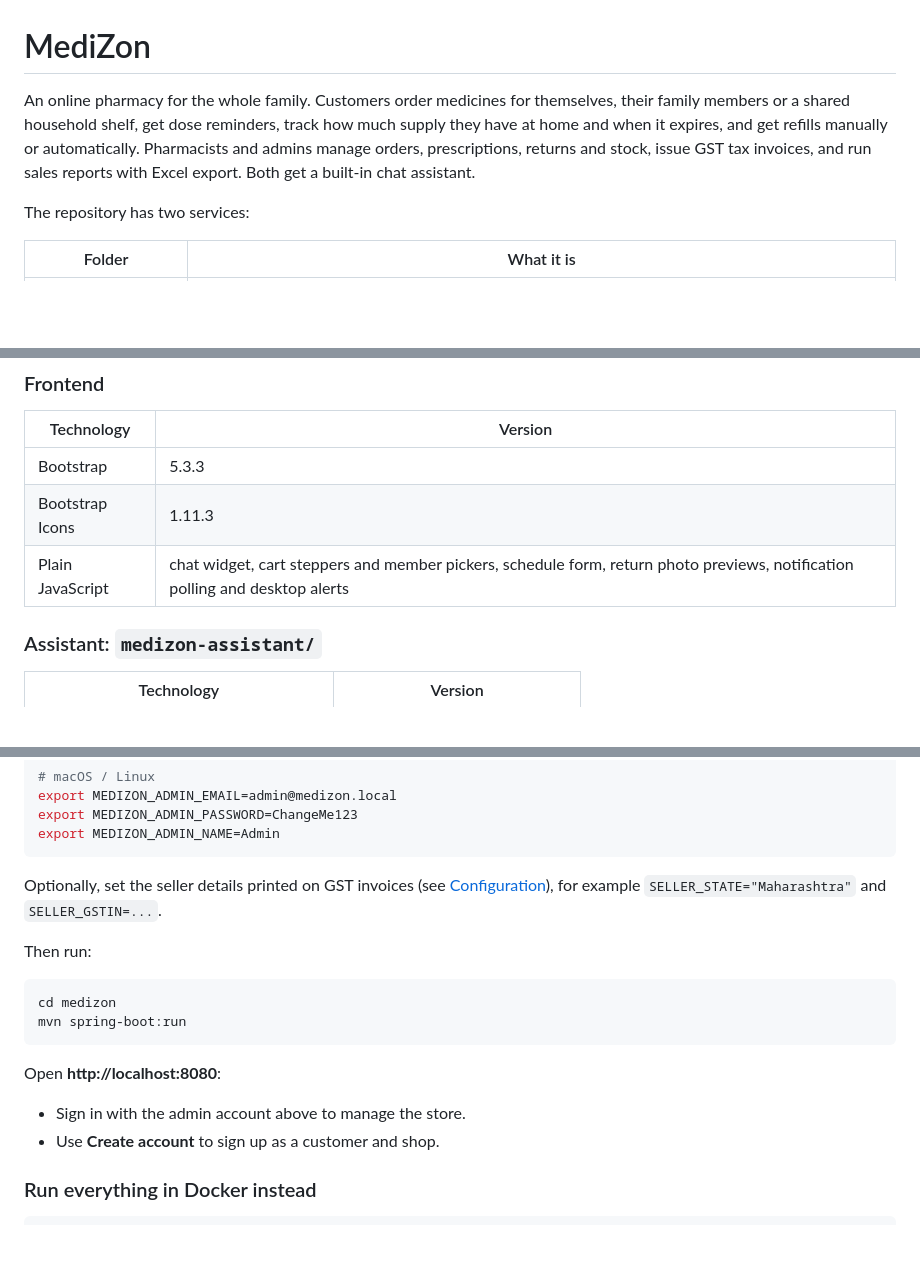
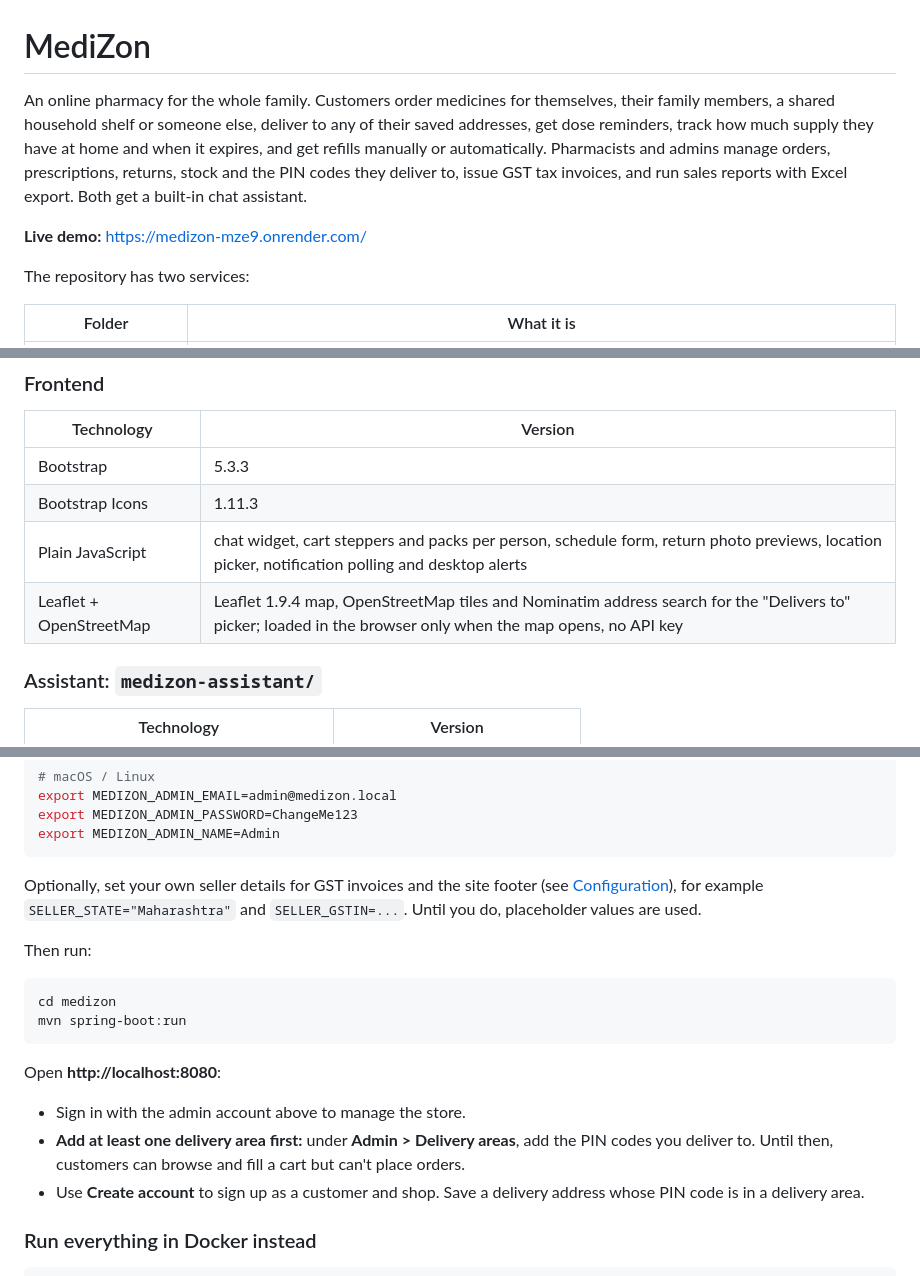
Before and after one commit to sparshmittal99/MediZon, a Markdown page: README.md, 3 parts joined by grey strips. Rendered like a GitHub page; blank space fills up the shorter version.

````diff
--- a/README.md
+++ b/README.md
@@ -1,6 +1,8 @@
 # MediZon
 
-An online pharmacy for the whole family. Customers order medicines for themselves, their family members or a shared household shelf, get dose reminders, track how much supply they have at home and when it expires, and get refills manually or automatically. Pharmacists and admins manage orders, prescriptions, returns and stock, issue GST tax invoices, and run sales reports with Excel export. Both get a built-in chat assistant.
+An online pharmacy for the whole family. Customers order medicines for themselves, their family members, a shared household shelf or someone else, deliver to any of their saved addresses, get dose reminders, track how much supply they have at home and when it expires, and get refills manually or automatically. Pharmacists and admins manage orders, prescriptions, returns, stock and the PIN codes they deliver to, issue GST tax invoices, and run sales reports with Excel export. Both get a built-in chat assistant.
+
+**Live demo:** https://medizon-mze9.onrender.com/
 
 The repository has two services:
 
@@ -80,7 +88,8 @@ It's available on every page after sign-in.
 |---|---|
 | Bootstrap | 5.3.3 |
 | Bootstrap Icons | 1.11.3 |
-| Plain JavaScript | chat widget, cart steppers and member pickers, schedule form, return photo previews, notification polling and desktop alerts |
+| Plain JavaScript | chat widget, cart steppers and packs per person, schedule form, return photo previews, location picker, notification polling and desktop alerts |
+| Leaflet + OpenStreetMap | Leaflet 1.9.4 map, OpenStreetMap tiles and Nominatim address search for the "Delivers to" picker; loaded in the browser only when the map opens, no API key |
 
 ### Assistant: `medizon-assistant/`
 | Technology | Version |
@@ -160,7 +169,7 @@ export MEDIZON_ADMIN_PASSWORD=ChangeMe123
 export MEDIZON_ADMIN_NAME=Admin
 ```
 
-Optionally, set the seller details printed on GST invoices (see [Configuration](#configuration)), for example `SELLER_STATE="Maharashtra"` and `SELLER_GSTIN=...`.
+Optionally, set your own seller details for GST invoices and the site footer (see [Configuration](#configuration)), for example `SELLER_STATE="Maharashtra"` and `SELLER_GSTIN=...`. Until you do, placeholder values are used.
 
 Then run:
 ```bash
@@ -170,7 +179,8 @@ mvn spring-boot:run
 
 Open **http://localhost:8080**:
 - Sign in with the admin account above to manage the store.
-- Use **Create account** to sign up as a customer and shop.
+- **Add at least one delivery area first:** under **Admin > Delivery areas**, add the PIN codes you deliver to. Until then, customers can browse and fill a cart but can't place orders.
+- Use **Create account** to sign up as a customer and shop. Save a delivery address whose PIN code is in a delivery area.
 
 ### Run everything in Docker instead
 ```bash
````
Also changed, not shown: other parts of README.md (+40 -23 lines), medizon/README.md (+23 -16 lines).
